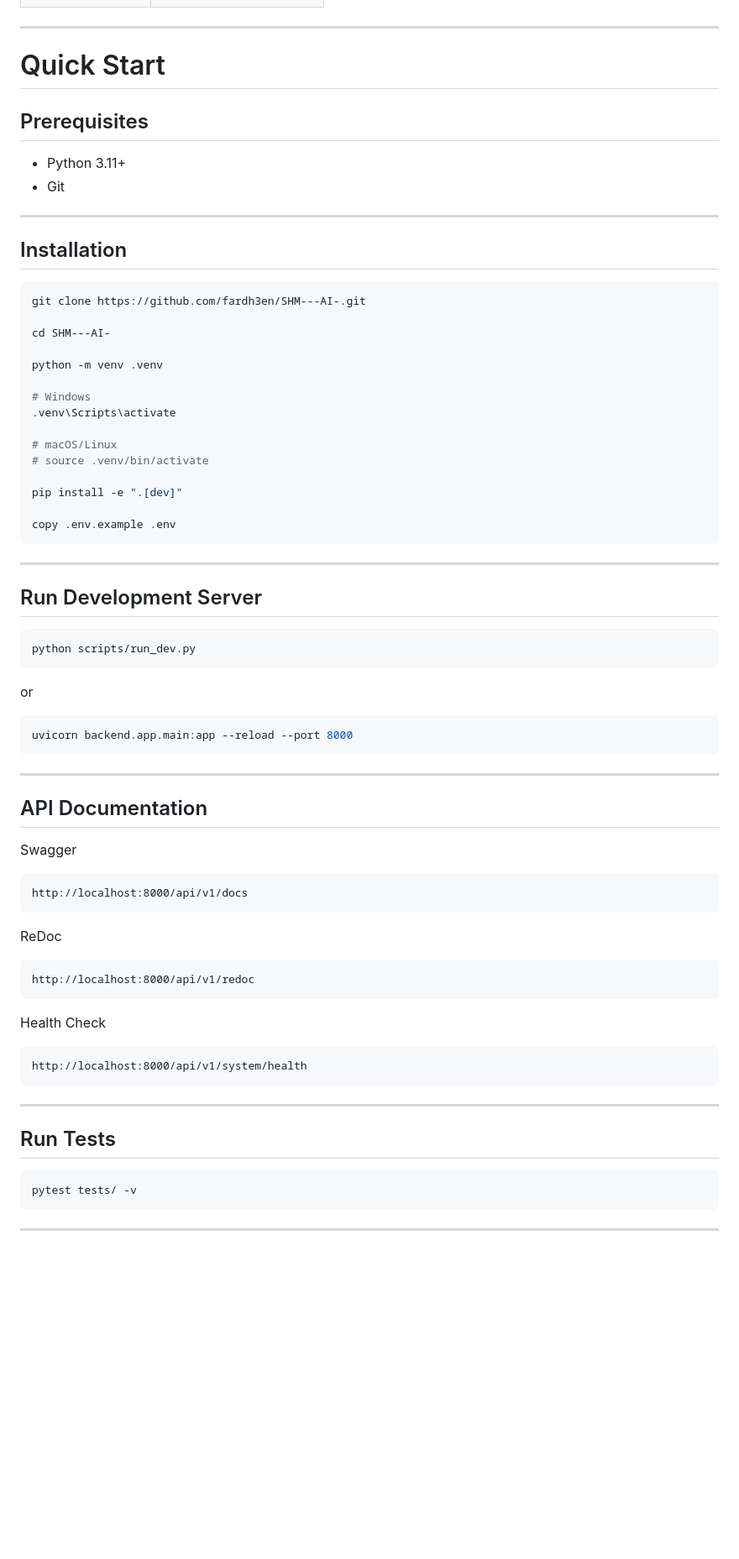
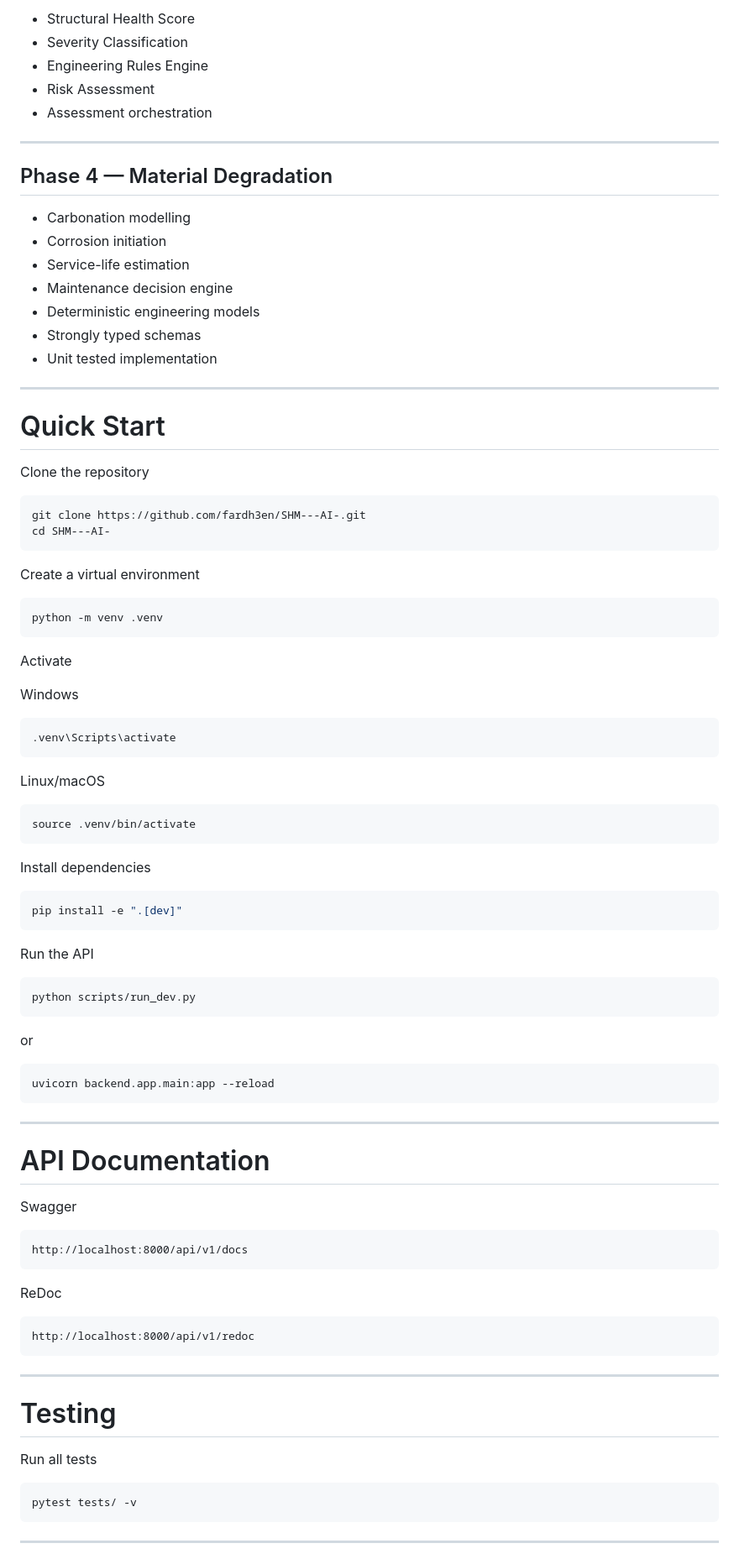
Before and after one commit to fardh3en/SHM---AI-, a Markdown page: README.md, the part around one of its changes. Shown at 84% size. Rendered like a GitHub page; blank space fills up the shorter version.

````diff
--- a/README.md
+++ b/README.md
@@ -105,38 +158,59 @@ SHM-AI/
+- Structural Health Score
+- Severity Classification
+- Engineering Rules Engine
+- Risk Assessment
+- Assessment orchestration
+
+---
+
+## Phase 4 — Material Degradation
+
+- Carbonation modelling
+- Corrosion initiation
+- Service-life estimation
+- Maintenance decision engine
+- Deterministic engineering models
+- Strongly typed schemas
+- Unit tested implementation
 
 ---
 
 # Quick Start
 
-## Prerequisites
-
-- Python 3.11+
-- Git
-
----
-
-## Installation
+Clone the repository
 
 ```bash
 git clone https://github.com/fardh3en/SHM---AI-.git
-
 cd SHM---AI-
-
-python -m venv .venv
-
-# Windows
-.venv\Scripts\activate
-
-# macOS/Linux
-# source .venv/bin/activate
-
-pip install -e ".[dev]"
-
-copy .env.example .env
 ```
 
----
+Create a virtual environment
 
-## Run Development Server
+```bash
+python -m venv .venv
+```
+
+Activate
+
+Windows
+
+```bash
+.venv\Scripts\activate
+```
+
+Linux/macOS
+
+```bash
+source .venv/bin/activate
+```
+
+Install dependencies
+
+```bash
+pip install -e ".[dev]"
+```
+
+Run the API
 
 ```bash
 python scripts/run_dev.py
@@ -145,12 +219,12 @@ python scripts/run_dev.py
 or
 
 ```bash
-uvicorn backend.app.main:app --reload --port 8000
+uvicorn backend.app.main:app --reload
 ```
 
 ---
 
-## API Documentation
+# API Documentation
 
 Swagger
 
@@ -164,15 +238,11 @@ ReDoc
 http://localhost:8000/api/v1/redoc
 ```
 
-Health Check
-
-```
-http://localhost:8000/api/v1/system/health
-```
-
 ---
 
-## Run Tests
+# Testing
+
+Run all tests
 
 ```bash
 pytest tests/ -v
````
Also changed, not shown: other parts of README.md (+150 -112 lines).
